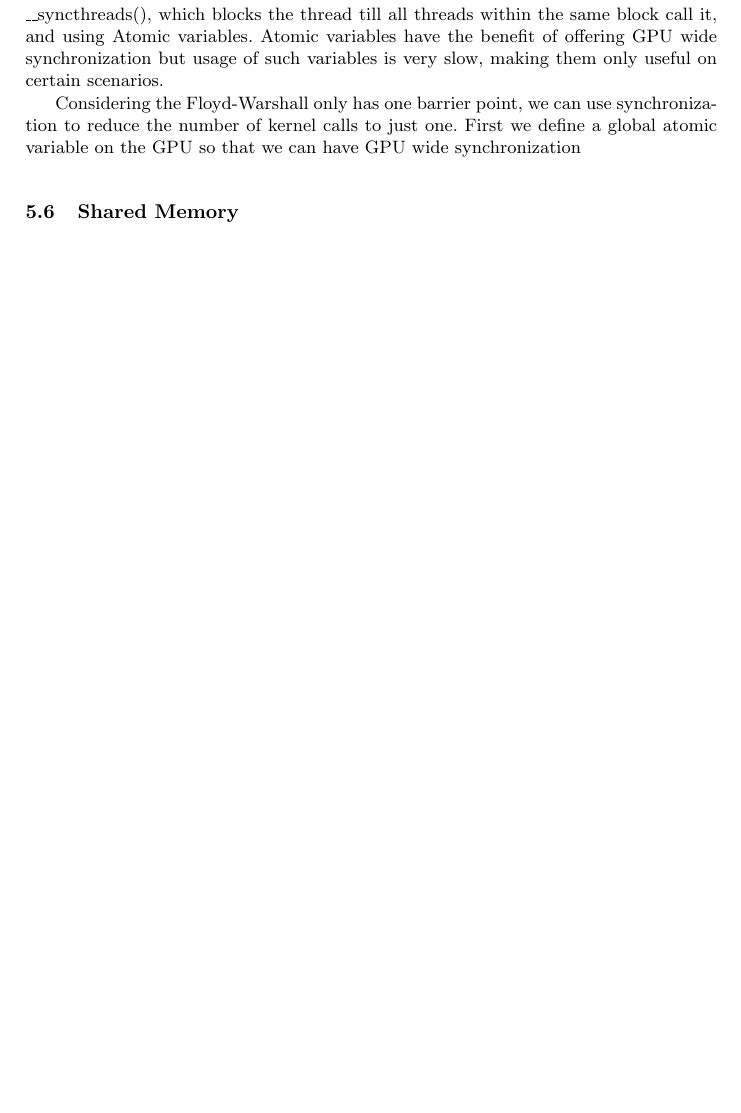
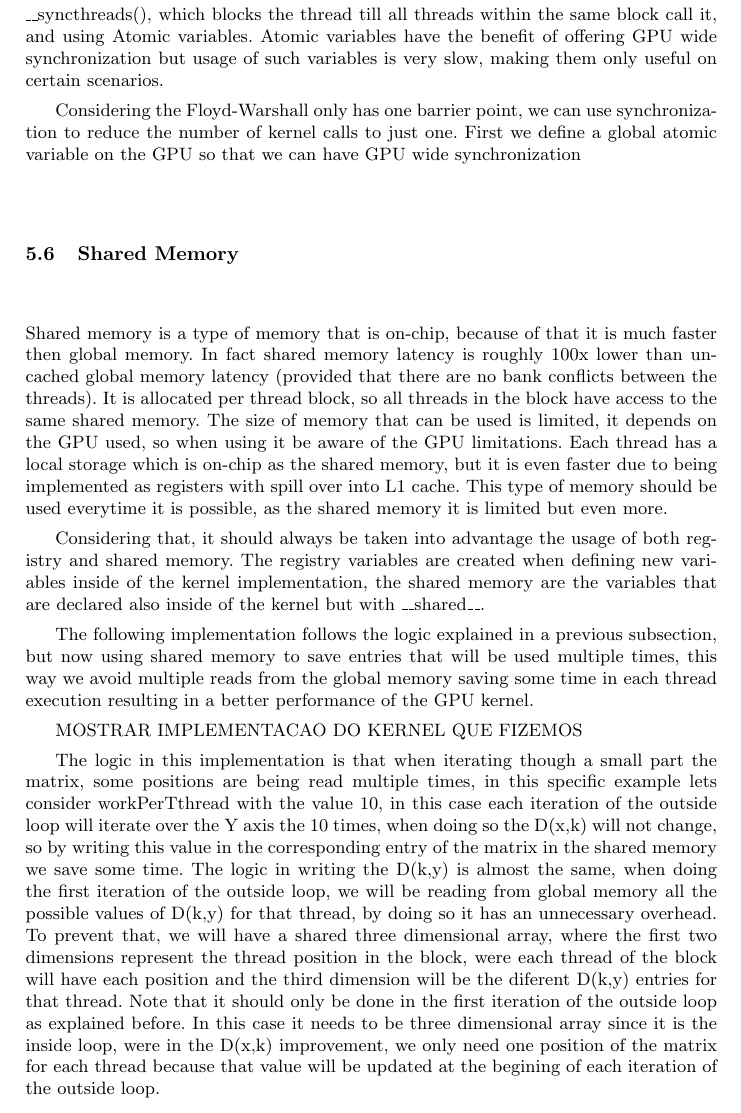
Before and after one commit to pedrocarrega/projectPCM, a LaTeX paper (template/samplepaper.tex): part of page 5 of 7, cut so that both start at the same text, the shorter picture padded with empty space. Compiled offline with pdfLaTeX.

Commit message:
update shared memory solution

```diff
--- a/template/samplepaper.tex
+++ b/template/samplepaper.tex
@@ -157,7 +157,31 @@ Considering the Floyd-Warshall only has one barrier point, we can use synchroniz
 First we define a global atomic variable on the GPU so that we can have GPU wide synchronization
 
 \subsection{Shared Memory}
+Shared memory is a type of memory that is on-chip, because of that it is much faster then global memory. In fact shared memory latency is roughly
+100x lower than uncached global memory latency (provided that there are no bank conflicts between the threads). It is allocated per
+thread block, so all threads in the block have access to the same shared memory. The size of memory that can be used is limited, it depends on the GPU
+used, so when using it be aware of the GPU limitations.
+Each thread has a local storage which is on-chip as the shared memory, but it is even faster due to being implemented as registers with spill over
+into L1 cache. This type of memory should be used everytime it is possible, as the shared memory it is limited but even more.
 
+Considering that, it should always be taken into advantage the usage of both registry and shared memory. The registry variables are created when defining
+new variables inside of the kernel implementation, the shared memory are the variables that are declared also inside of the kernel but with \_\_shared\_\_.
+
+The following implementation follows the logic explained in a previous subsection, but now using shared memory to save entries that will be used
+ multiple times, this way we avoid multiple reads from the global memory saving some time in each thread execution resulting in a better performance
+ of the GPU kernel.
+
+ MOSTRAR IMPLEMENTACAO DO KERNEL QUE FIZEMOS
+
+ The logic in this implementation is that when iterating though a small part the matrix, some positions are being read multiple times, in this specific
+ example lets consider workPerTthread with the value 10, in this case each iteration of the outside loop will iterate over the Y axis the 10 times, when
+ doing so the D(x,k) will not change, so by writing this value in the corresponding entry of the matrix in the shared memory we save some time. The logic
+ in writing the D(k,y) is almost the same, when doing the first iteration of the outside loop, we will be reading from global memory all the possible
+ values of D(k,y) for that thread, by doing so it has an unnecessary overhead. To prevent that, we will have a shared three dimensional array, where the
+ first two dimensions represent the thread position in the block, were each thread of the block will have each position and the third dimension will be
+ the diferent D(k,y) entries for that thread. Note that it should only be done in the first iteration of the outside loop as explained before.
+  In this case it needs to be three dimensional array since it is the inside loop, were in the D(x,k) improvement, we only need one position of the matrix
+  for each thread because that value will be updated at the begining of each iteration of the outside loop.
 
 \section{Evaluation}
 
```
